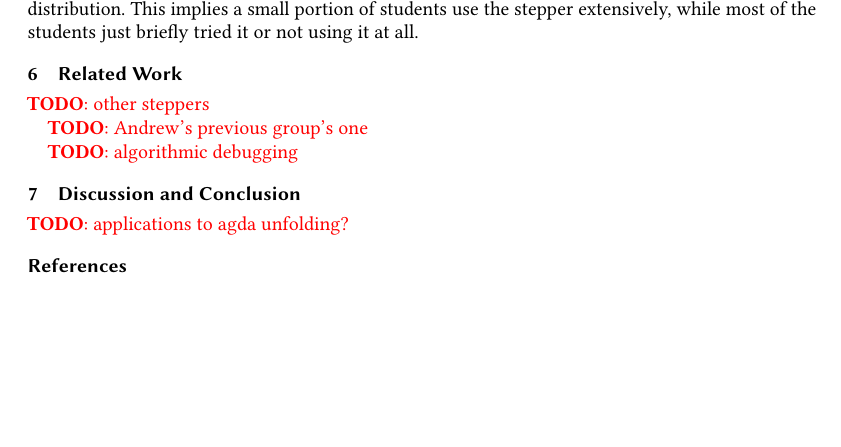
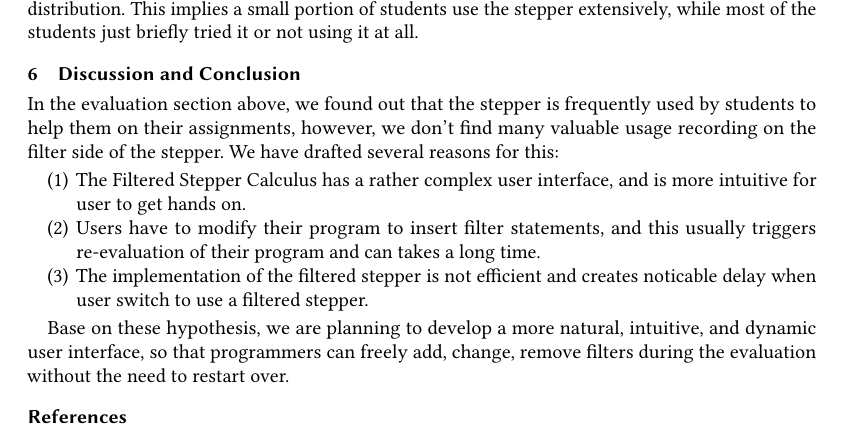
Before and after one commit to tonyfettes/stepper-paper, a LaTeX paper (main.tex): part of page 17 of 17, cut so that both start at the same text, the shorter picture padded with empty space. Compiled offline with pdfLaTeX.

Commit message:
add discussion and conclusion?

```diff
--- a/main.tex
+++ b/main.tex
@@ -335,17 +335,35 @@
 
 \input{evaluation}
 
-\section{Related Work}
+% \section{Related Work}
 
-\TODO{other steppers}
+% \TODO{other steppers}
 
-\TODO{Andrew's previous group's one}
+% \TODO{Andrew's previous group's one}
 
-\TODO{algorithmic debugging}
+% \TODO{algorithmic debugging}
 
 \section{Discussion and Conclusion}
 
-\TODO{applications to agda unfolding?}
+In the evaluation section above, we found out that the stepper is
+frequently used by students to help them on their assignments,
+however, we don't find many valuable usage recording on the filter
+side of the stepper. We have drafted several reasons for this:
+
+\begin{enumerate}
+\item The Filtered Stepper Calculus has a rather complex user
+  interface, and is more intuitive for user to get hands on.
+\item Users have to modify their program to insert filter statements,
+  and this usually triggers re-evaluation of their program and can
+  takes a long time.
+\item The implementation of the filtered stepper is not efficient and
+  creates noticable delay when user switch to use a filtered stepper.
+\end{enumerate}
+
+Base on these hypothesis, we are planning to develop a more natural,
+intuitive, and dynamic user interface, so that programmers can freely
+add, change, remove filters during the evaluation without the need to
+restart over.
 
 %%
 %% The next two lines define the bibliography style to be used, and
```
